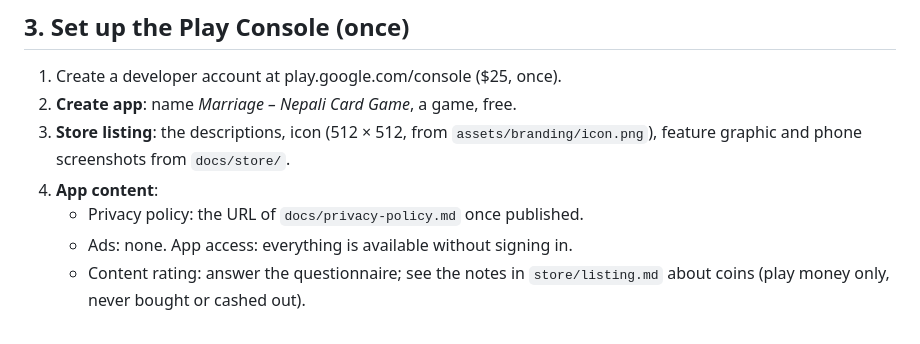
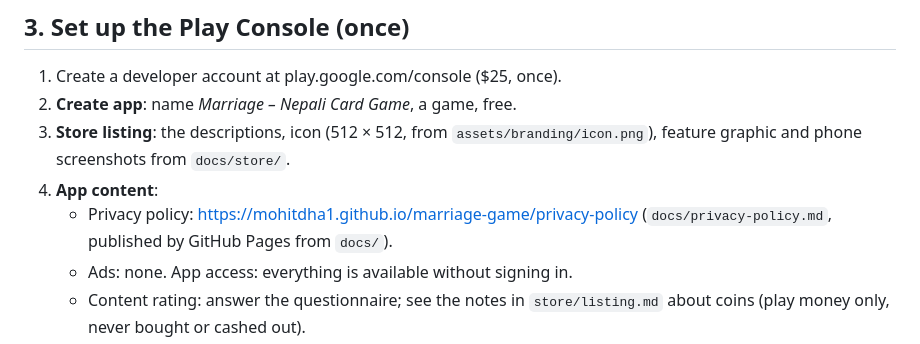
Before and after one commit to mohitdha1/marriage-game, a Markdown page: docs/publishing.md, the part around the change. Rendered like a GitHub page.

```diff
--- a/docs/publishing.md
+++ b/docs/publishing.md
@@ -56,7 +56,8 @@ what their phone needs.
    `assets/branding/icon.png`), feature graphic and phone screenshots from
    `docs/store/`.
 4. **App content**:
-   - Privacy policy: the URL of `docs/privacy-policy.md` once published.
+   - Privacy policy: https://mohitdha1.github.io/marriage-game/privacy-policy
+     (`docs/privacy-policy.md`, published by GitHub Pages from `docs/`).
    - Ads: none. App access: everything is available without signing in.
    - Content rating: answer the questionnaire; see the notes in
      `store/listing.md` about coins (play money only, never bought or
```
Also changed, not shown: docs/store/listing.md (+1 -3 lines).
